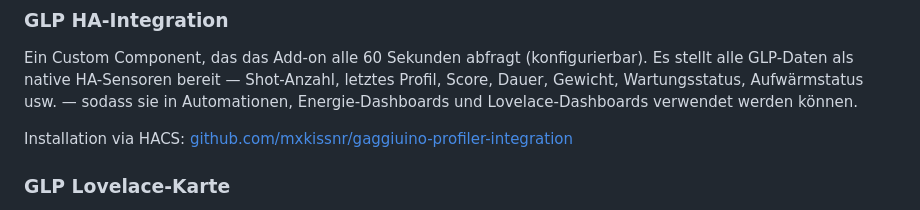
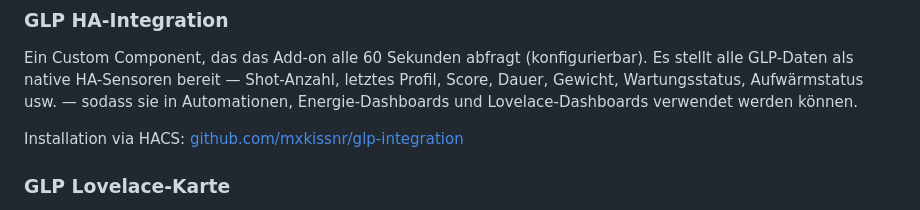
Before and after one commit to mxkissnr/gaggiuino-local-profiler, a Markdown page: gaggiuino-local-profiler/DOCS.de.md, the part around the change. Drawn GitHub-style.

Commit message:
docs: update integration name to glp-integration
Co-Authored-By: Claude Sonnet 4.6 <noreply@anthropic.com>

```diff
--- a/gaggiuino-local-profiler/DOCS.de.md
+++ b/gaggiuino-local-profiler/DOCS.de.md
@@ -51,7 +51,7 @@ Das zentrale Stück. Es synchronisiert den Shot-Verlauf von der Gaggiuino-Maschi
 
 Ein Custom Component, das das Add-on alle 60 Sekunden abfragt (konfigurierbar). Es stellt alle GLP-Daten als native HA-Sensoren bereit — Shot-Anzahl, letztes Profil, Score, Dauer, Gewicht, Wartungsstatus, Aufwärmstatus usw. — sodass sie in Automationen, Energie-Dashboards und Lovelace-Dashboards verwendet werden können.
 
-Installation via HACS: [github.com/mxkissnr/gaggiuino-profiler-integration](https://github.com/mxkissnr/gaggiuino-profiler-integration)
+Installation via HACS: [github.com/mxkissnr/glp-integration](https://github.com/mxkissnr/glp-integration)
 
 ### GLP Lovelace-Karte
 
```
Also changed, not shown: gaggiuino-local-profiler/DOCS.md (+1 -1 lines).
